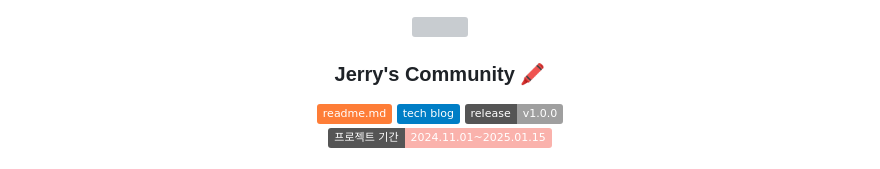
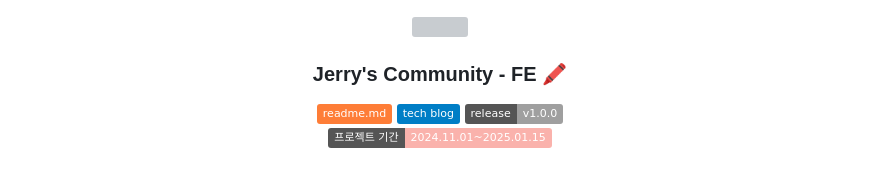
Before and after one commit to 100-hours-a-week/2-jerry-park-community-FE, a Markdown page: README.md, the part around the change. GitHub-like rendering; badges without logos; grey boxes are pictures that could not be loaded.

```diff
--- a/README.md
+++ b/README.md
@@ -3,7 +3,7 @@
 <!-- logo -->
 <img src="https://github.com/user-attachments/assets/cdf4a0da-03dc-41cd-bf2a-c7834330c4cc" width="100"/>
 
-### Jerry's Community 🖍
+### Jerry's Community - FE 🖍
 
 [<img src="https://img.shields.io/badge/-readme.md-important?style=flat&logo=google-chrome&logoColor=white" />]() [<img src="https://img.shields.io/badge/-tech blog-blue?style=flat&logo=google-chrome&logoColor=white" />]() [<img src="https://img.shields.io/badge/release-v1.0.0-ㅎㄱㄷ두?style=flat&logo=google-chrome&logoColor=white" />]()
 <br/> [<img src="https://img.shields.io/badge/프로젝트 기간-2024.11.01~2025.01.15-fab2ac?style=flat&logo=&logoColor=white" />]()
```
